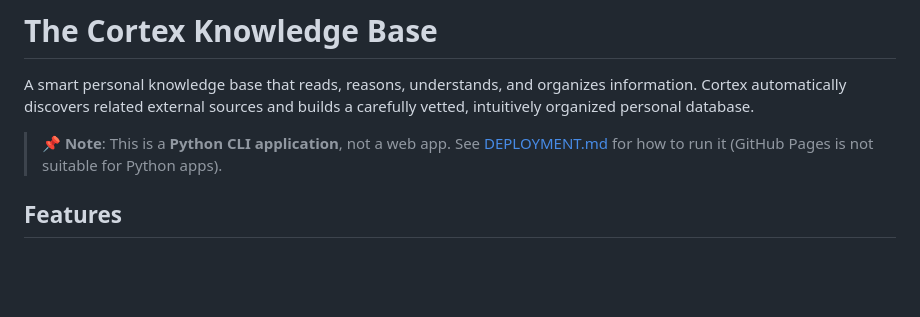
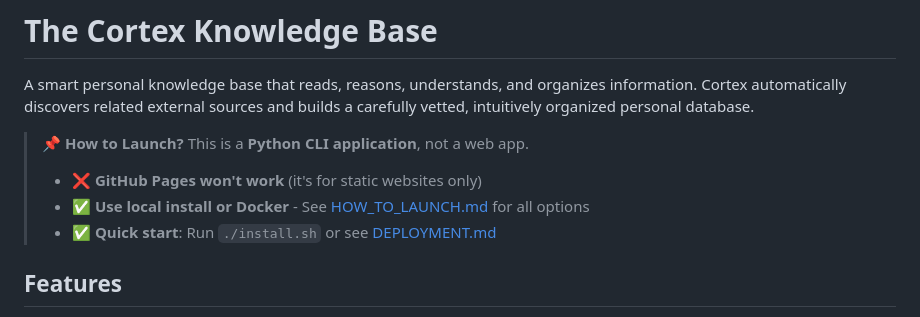
Before and after one commit to popsquatch9/the-cortex-kb, a Markdown page: README.md, the part around the change. Drawn GitHub-style; blank space fills up the shorter version.

Commit message:
Add comprehensive launch guides and architecture documentation
Co-authored-by: popsquatch9 <209295085+popsquatch9@users.noreply.github.com>

```diff
--- a/README.md
+++ b/README.md
@@ -2,7 +2,10 @@
 
 A smart personal knowledge base that reads, reasons, understands, and organizes information. Cortex automatically discovers related external sources and builds a carefully vetted, intuitively organized personal database.
 
-> **📌 Note**: This is a **Python CLI application**, not a web app. See [DEPLOYMENT.md](DEPLOYMENT.md) for how to run it (GitHub Pages is not suitable for Python apps).
+> **📌 How to Launch?** This is a **Python CLI application**, not a web app.
+> - ❌ **GitHub Pages won't work** (it's for static websites only)
+> - ✅ **Use local install or Docker** - See [HOW_TO_LAUNCH.md](HOW_TO_LAUNCH.md) for all options
+> - ✅ **Quick start**: Run `./install.sh` or see [DEPLOYMENT.md](DEPLOYMENT.md)
 
 ## Features
 
```
Also changed, not shown: ARCHITECTURE.md (added, +213 -0 lines), HOW_TO_LAUNCH.md (added, +184 -0 lines).
